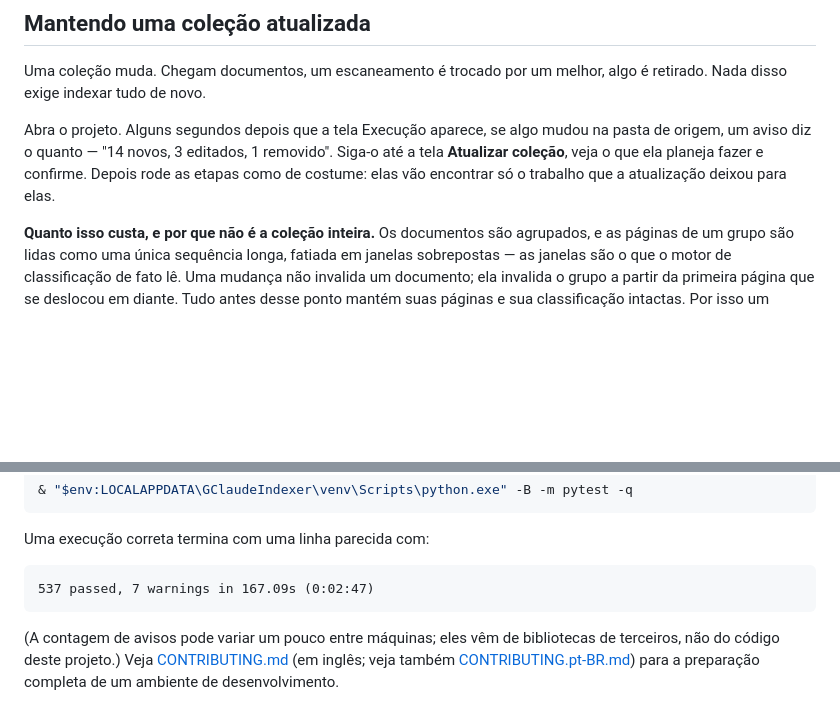
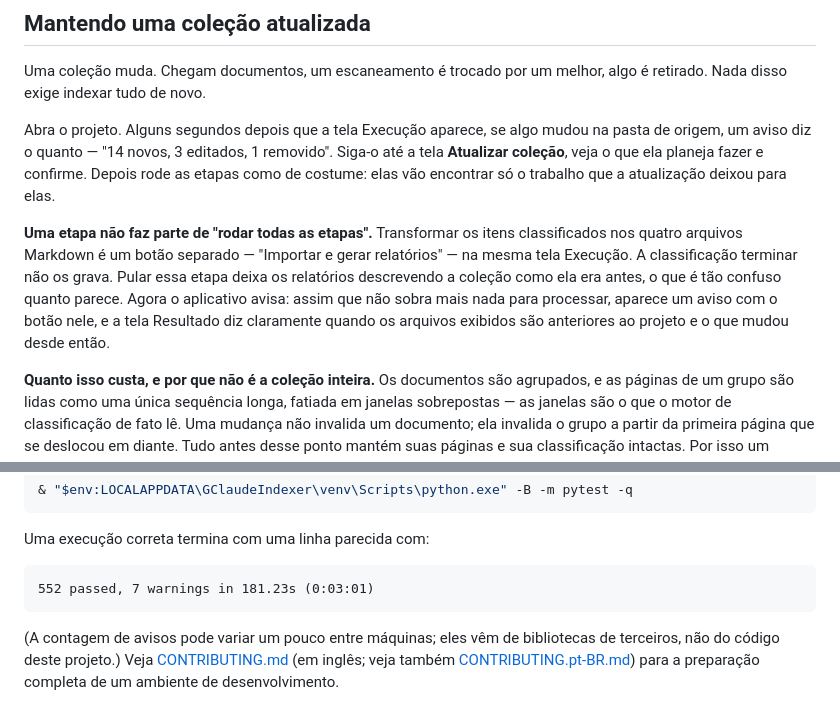
Before and after one commit to alexccastilho/gclaude-indexer, a Markdown page: docs/README.pt-BR.md, 2 parts joined by grey strips. Rendered like a GitHub page; blank space fills up the shorter version.

````diff
--- a/docs/README.pt-BR.md
+++ b/docs/README.pt-BR.md
@@ -362,6 +362,15 @@ editados, 1 removido". Siga-o até a tela **Atualizar coleção**, veja o
 que ela planeja fazer e confirme. Depois rode as etapas como de costume:
 elas vão encontrar só o trabalho que a atualização deixou para elas.
 
+**Uma etapa não faz parte de "rodar todas as etapas".** Transformar os itens
+classificados nos quatro arquivos Markdown é um botão separado — "Importar e
+gerar relatórios" — na mesma tela Execução. A classificação terminar não os
+grava. Pular essa etapa deixa os relatórios descrevendo a coleção como ela
+era antes, o que é tão confuso quanto parece. Agora o aplicativo avisa:
+assim que não sobra mais nada para processar, aparece um aviso com o botão
+nele, e a tela Resultado diz claramente quando os arquivos exibidos são
+anteriores ao projeto e o que mudou desde então.
+
 **Quanto isso custa, e por que não é a coleção inteira.** Os documentos
 são agrupados, e as páginas de um grupo são lidas como uma única
 sequência longa, fatiada em janelas sobrepostas — as janelas são o que o
@@ -552,7 +561,7 @@ sozinho — veja [Requisitos](#requisitos)):
 Uma execução correta termina com uma linha parecida com:
 
 ```
-537 passed, 7 warnings in 167.09s (0:02:47)
+552 passed, 7 warnings in 181.23s (0:03:01)
 ```
 
 (A contagem de avisos pode variar um pouco entre máquinas; eles vêm de
````
Also changed, not shown: docs/README.es.md (+11 -1 lines).
